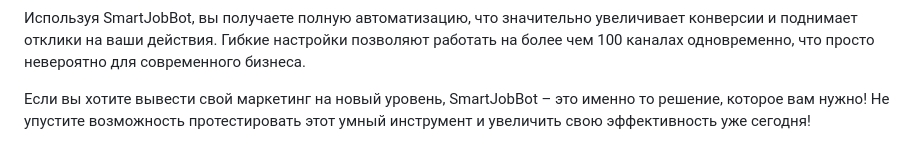
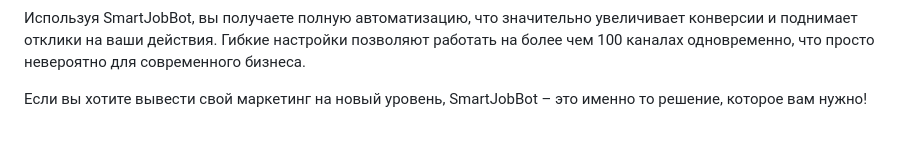
Before and after one commit to MizzZer/sjb, a Markdown page: README.md, the part around the change. Drawn GitHub-style.

```diff
--- a/README.md
+++ b/README.md
@@ -12,4 +12,4 @@ SmartJobBot идеально подходит для автоворонок на
 
 Используя SmartJobBot, вы получаете полную автоматизацию, что значительно увеличивает конверсии и поднимает отклики на ваши действия. Гибкие настройки позволяют работать на более чем 100 каналах одновременно, что просто невероятно для современного бизнеса.
 
-Если вы хотите вывести свой маркетинг на новый уровень, SmartJobBot – это именно то решение, которое вам нужно! Не упустите возможность протестировать этот умный инструмент и увеличить свою эффективность уже сегодня!
+Если вы хотите вывести свой маркетинг на новый уровень, SmartJobBot – это именно то решение, которое вам нужно!
```
